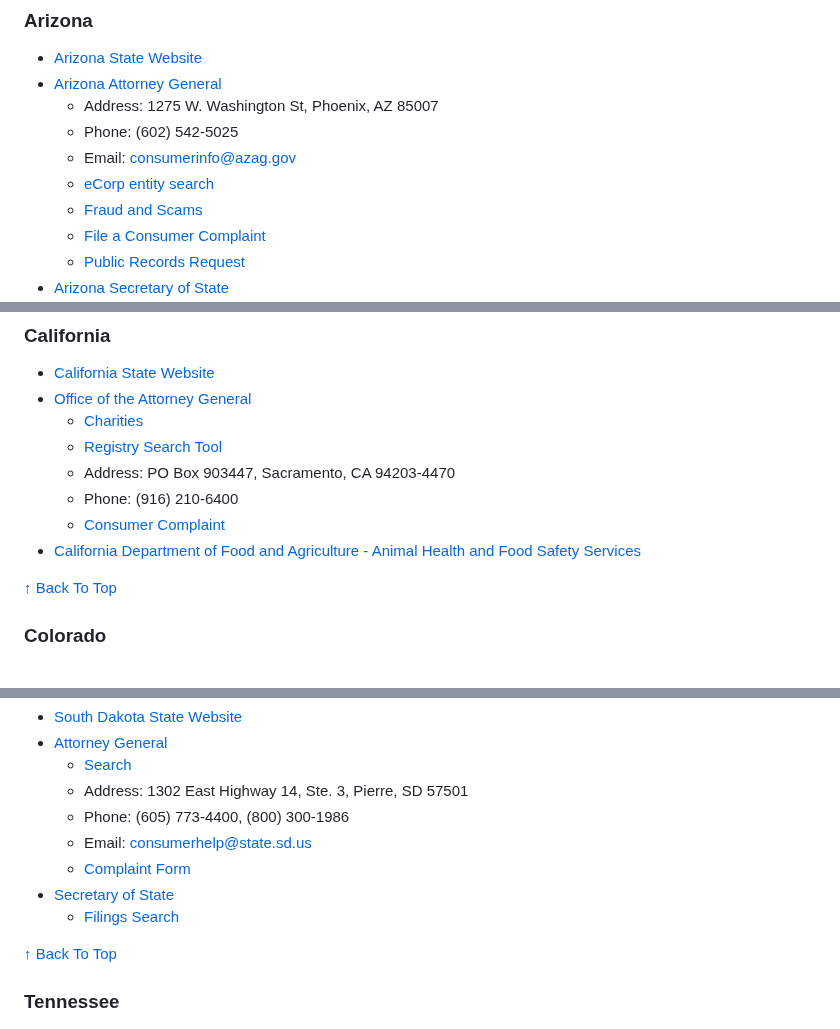
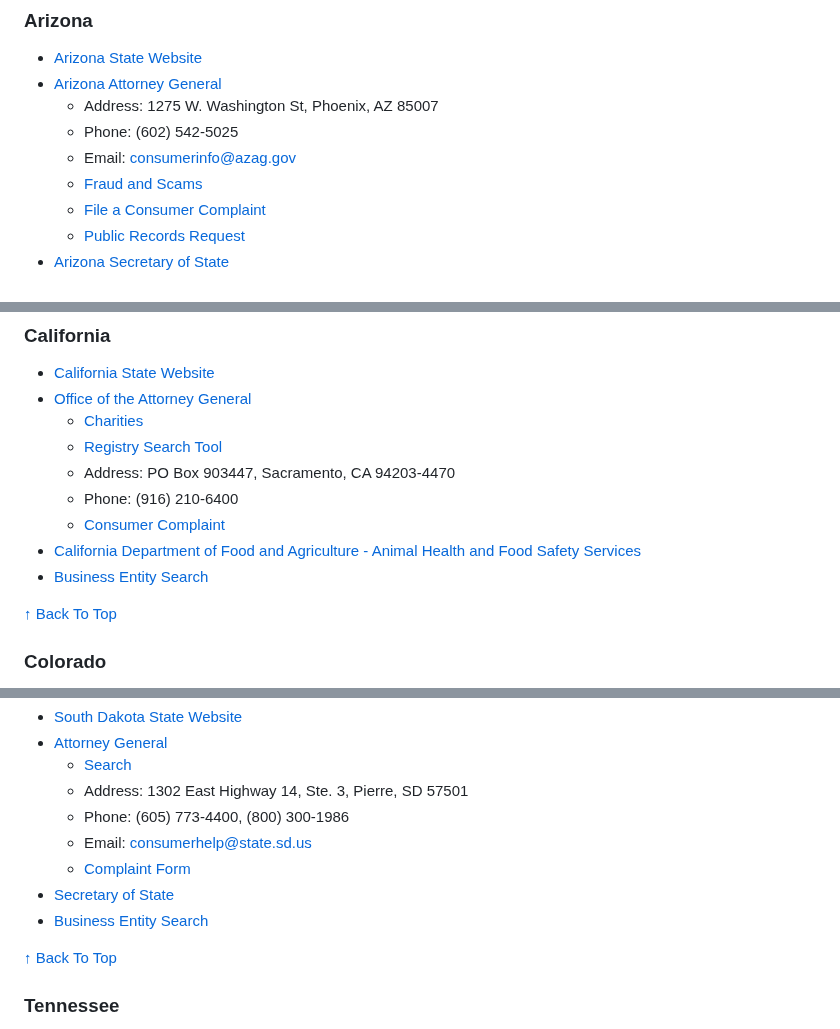
Before and after one commit to EliteGreyIT67/Charity_Recon, a Markdown page: STATE_RESOURCES.md, 3 parts joined by grey strips. GitHub-like rendering.

```diff
--- a/STATE_RESOURCES.md
+++ b/STATE_RESOURCES.md
@@ -102,7 +106,6 @@ Use the expandable section below for direct links to your state’s:
     -   Address: 1275 W. Washington St, Phoenix, AZ 85007
     -   Phone: (602) 542-5025
     -   Email: consumerinfo@azag.gov
-    -   [eCorp entity search](https://ecorp.azcc.gov/EntitySearch/Index)
     -   [Fraud and Scams](https://www.azag.gov/consumer)
     -   [File a Consumer Complaint](https://www.azag.gov/complaints/consumer)
     -   [Public Records Request](https://www.azag.gov/media/public-records-request)
@@ -139,6 +144,7 @@ Use the expandable section below for direct links to your state’s:
     -   Phone: (916) 210-6400
     -   [Consumer Complaint](https://oag.ca.gov/contact/consumer-complaint-against-business-or-company)
 -   [California Department of Food and Agriculture - Animal Health and Food Safety Services](https://www.cdfa.ca.gov/ahfss/)
+-   [Business Entity Search](https://bizfileonline.sos.ca.gov/search/business)
 
 [↑ Back To Top](#contents)
 
@@ -722,7 +749,7 @@ Use the expandable section below for direct links to your state’s:
     -   Email: consumerhelp@state.sd.us
     -   [Complaint Form](https://consumer.sd.gov/complaintform.aspx)
 -   [Secretary of State](https://sdsos.gov/business-services/corporations/corporate-forms/nonprofit-corporations.aspx)
-    -   [Filings Search](https://sosenterprise.sd.gov/BusinessServices/Business/FilingSearch.aspx)
+-   [Business Entity Search](https://sosenterprise.sd.gov/BusinessServices/Business/FilingSearch.aspx)
 
 [↑ Back To Top](#contents)
 
```
Also changed, not shown: other parts of STATE_RESOURCES.md (+58 -21 lines).
